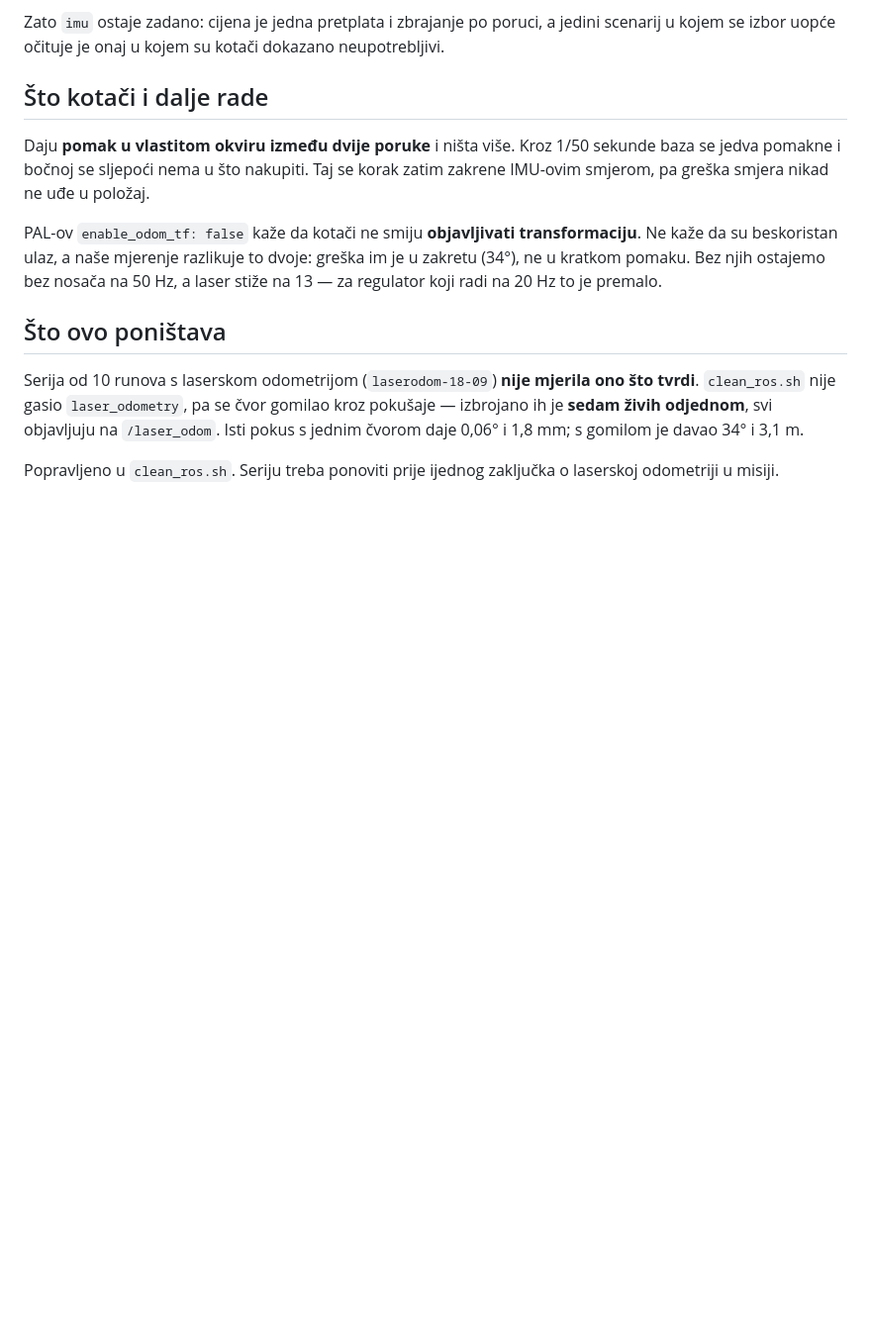
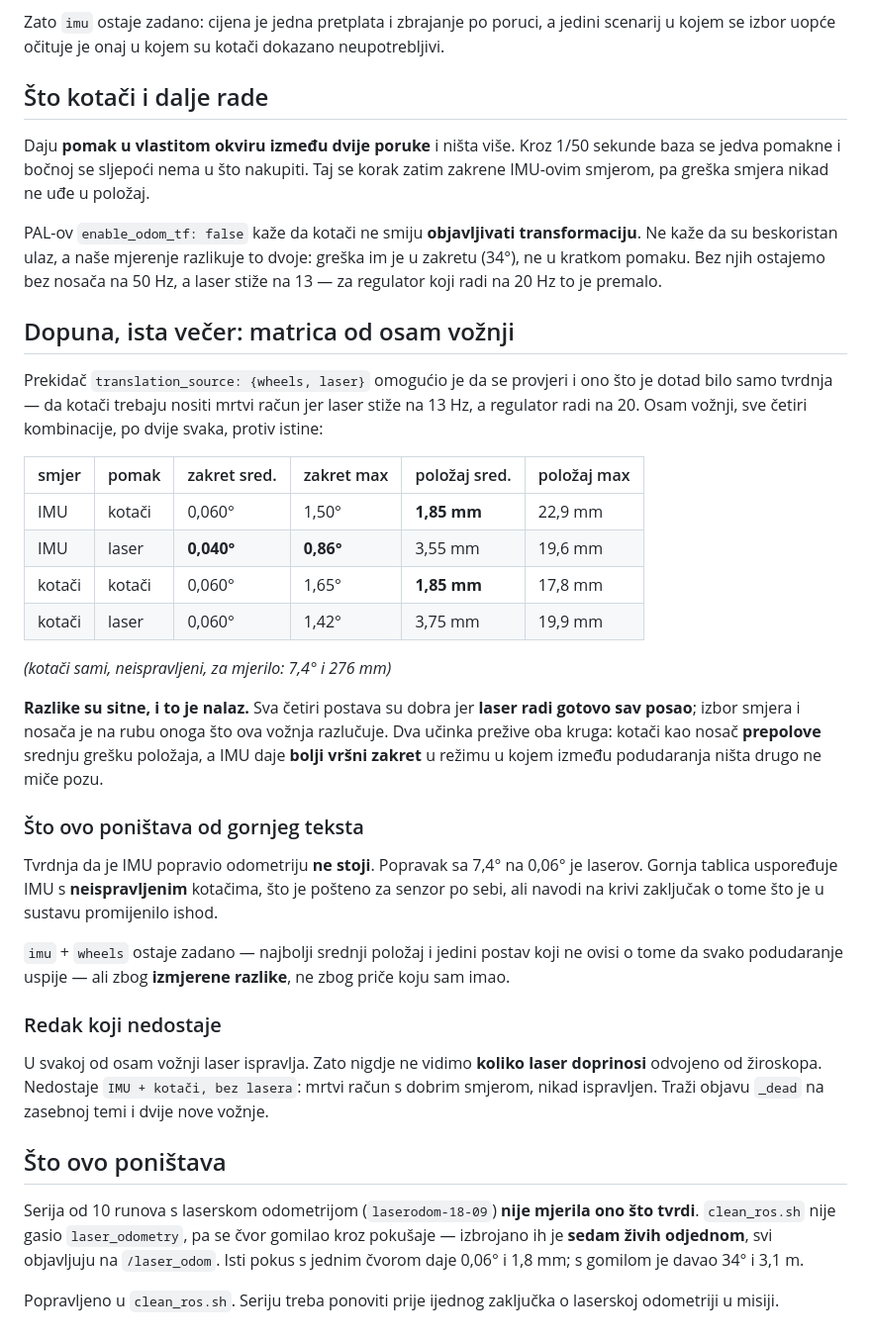
Before and after one commit to KxHartl/PAS-DUAL-ARM, a Markdown page: notes/04_odluke/D-26_imu_yaw_in_the_fusion.md, the part around the change. Shown at 99% size. Rendered like a GitHub page; blank space fills up the shorter version.

```diff
--- a/notes/04_odluke/D-26_imu_yaw_in_the_fusion.md
+++ b/notes/04_odluke/D-26_imu_yaw_in_the_fusion.md
@@ -67,6 +67,39 @@ da su beskoristan ulaz, a naše mjerenje razlikuje to dvoje: greška im je u zak
 kratkom pomaku. Bez njih ostajemo bez nosača na 50 Hz, a laser stiže na 13 — za regulator koji
 radi na 20 Hz to je premalo.
 
+## Dopuna, ista večer: matrica od osam vožnji
+
+Prekidač `translation_source: {wheels, laser}` omogućio je da se provjeri i ono što je dotad
+bilo samo tvrdnja — da kotači trebaju nositi mrtvi račun jer laser stiže na 13 Hz, a regulator
+radi na 20. Osam vožnji, sve četiri kombinacije, po dvije svaka, protiv istine:
+
+| smjer | pomak | zakret sred. | zakret max | položaj sred. | položaj max |
+|---|---|---|---|---|---|
+| IMU | kotači | 0,060° | 1,50° | **1,85 mm** | 22,9 mm |
+| IMU | laser | **0,040°** | **0,86°** | 3,55 mm | 19,6 mm |
+| kotači | kotači | 0,060° | 1,65° | **1,85 mm** | 17,8 mm |
+| kotači | laser | 0,060° | 1,42° | 3,75 mm | 19,9 mm |
+
+*(kotači sami, neispravljeni, za mjerilo: 7,4° i 276 mm)*
+
+**Razlike su sitne, i to je nalaz.** Sva četiri postava su dobra jer **laser radi gotovo sav
+posao**; izbor smjera i nosača je na rubu onoga što ova vožnja razlučuje. Dva učinka prežive
+oba kruga: kotači kao nosač **prepolove** srednju grešku položaja, a IMU daje **bolji vršni
+zakret** u režimu u kojem između podudaranja ništa drugo ne miče pozu.
+
+### Što ovo poništava od gornjeg teksta
+Tvrdnja da je IMU popravio odometriju **ne stoji**. Popravak sa 7,4° na 0,06° je laserov.
+Gornja tablica uspoređuje IMU s **neispravljenim** kotačima, što je pošteno za senzor po sebi,
+ali navodi na krivi zaključak o tome što je u sustavu promijenilo ishod.
+
+`imu` + `wheels` ostaje zadano — najbolji srednji položaj i jedini postav koji ne ovisi o tome
+da svako podudaranje uspije — ali zbog **izmjerene razlike**, ne zbog priče koju sam imao.
+
+### Redak koji nedostaje
+U svakoj od osam vožnji laser ispravlja. Zato nigdje ne vidimo **koliko laser doprinosi** odvojeno
+od žiroskopa. Nedostaje `IMU + kotači, bez lasera`: mrtvi račun s dobrim smjerom, nikad ispravljen.
+Traži objavu `_dead` na zasebnoj temi i dvije nove vožnje.
+
 ## Što ovo poništava
 Serija od 10 runova s laserskom odometrijom (`laserodom-18-09`) **nije mjerila ono što tvrdi**.
 `clean_ros.sh` nije gasio `laser_odometry`, pa se čvor gomilao kroz pokušaje — izbrojano ih je
```
Also changed, not shown: notes/00_MAPA.md (+16 -0 lines), notes/03_problemi/P-54_place_bias_not_localisation.md (added, +68 -0 lines).
